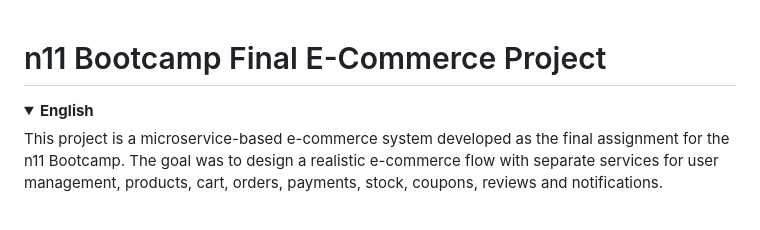
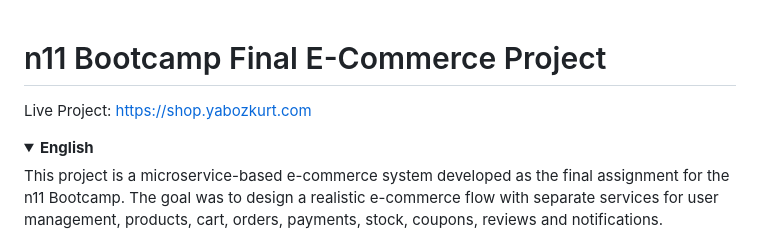
Before and after one commit to YAlperenBOZKURT/n11bootcamp-final-ecommerce, a Markdown page: README.md, the part around the change. Drawn GitHub-style; blank space fills up the shorter version.

Commit message:
Just add live project URL
Added live project link to the README.

```diff
--- a/README.md
+++ b/README.md
@@ -1,4 +1,6 @@
 # n11 Bootcamp Final E-Commerce Project
+
+Live Project: [https://shop.yabozkurt.com](https://shop.yabozkurt.com)
 
 <details open>
 <summary><strong>English</strong></summary>
```
